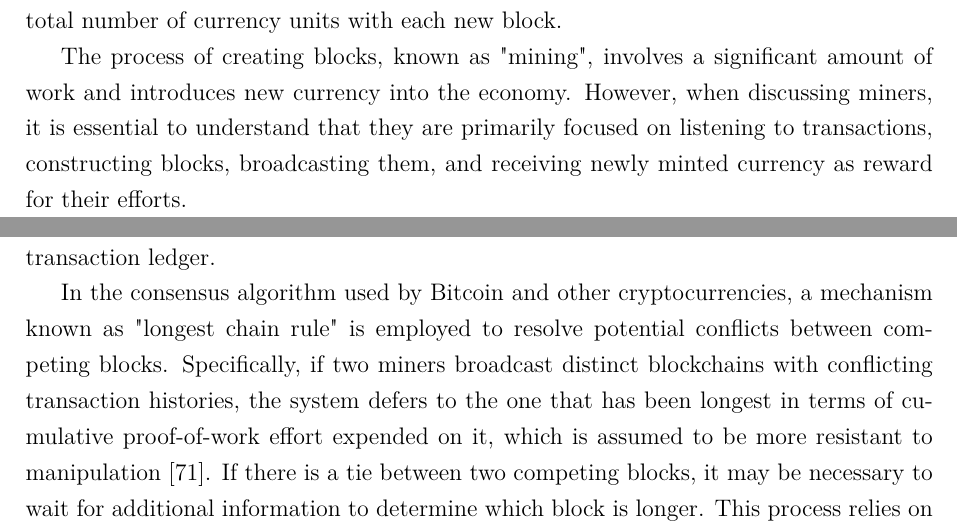
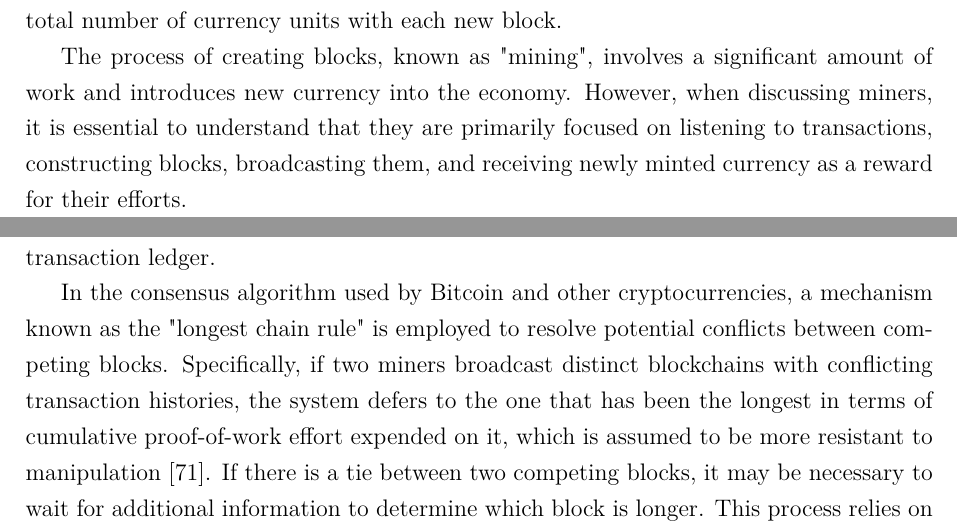
Before and after one commit to kevinsantana/PPCA-UnB-Dissertation, a LaTeX thesis (dissertation_main.tex, which reads tex/1_introduction/1_2_bitcoin_a_peer_to_peer_electronic_cash_system/1_2_10_block_creators_miners.tex): two parts of pages 25 and 26 of 47, joined at a grey line, cut so that both start at the same text. Compiled offline with pdfLaTeX; a missing font is replaced by an installed copy or a similar font.

Commit message:
grammar and overall coherence check of section 1-2-10

```diff
--- a/tex/1_introduction/1_2_bitcoin_a_peer_to_peer_electronic_cash_system/1_2_10_block_creators_miners.tex
+++ b/tex/1_introduction/1_2_bitcoin_a_peer_to_peer_electronic_cash_system/1_2_10_block_creators_miners.tex
@@ -1,35 +1,38 @@
 \subsubsection{Block Creators: Miners}
-To maintain the integrity of our ledger after it has been split into blocks, we have introduced a new process for adding new
-transactions. This involves grouping together transactions into blocks and computing a proof of work. As part of our updated protocol,
-anyone in the world is allowed to act as a "block creator". The responsibility of the block creator is to listen for broadcasted transactions,
-collect them into a block, and then perform a significant amount of computational work to find a special number that will result in the
-hash of the block starting with 60 zeros. This computed hash value is then broadcasted to the network as proof of work~\cite{wood2014ethereum}.
+To maintain the integrity of our ledger after it has been split into blocks, we have introduced a new process for adding
+new transactions. This involves grouping together transactions into blocks and computing a proof of work. As part of our
+updated protocol, anyone in the world is allowed to act as a "block creator". The responsibility of the block creator is
+to listen for broadcasted transactions, collect them into a block, and then perform a significant amount of computational
+work to find a special number that will result in the hash of the block starting with 60 zeros. This computed hash value
+is then broadcasted to the network as proof of work~\cite{wood2014ethereum}.
 
-A special transaction can be included at the beginning of each block, where the creator is rewarded with a predetermined amount of digital
-currency. This practice has been suggested as a means of compensating individuals for their efforts in constructing blocks within a
-distributed ledger system~\cite{ding2020incentive}.
+A special transaction can be included at the beginning of each block, where the creator is rewarded with a predetermined
+amount of digital currency. This practice has been suggested as a means of compensating individuals for their efforts in
+constructing blocks within a distributed ledger system~\cite{ding2020incentive}.
 
 %% figure 1.13
 \figuraBib{img/chapter-1/1_2_10_block_creators_miners/13_block-reward.png}{Block reward}{3blue1brown_block_reward}{reward}
 {width=.45\textwidth}%
 
-The block reward is a unique exception to our usual transaction acceptance rules in the Ledger Dollar economy, as it does not require
-signature verification and increases the total number of currency units with each new block.
+The block reward is a unique exception to our usual transaction acceptance rules in the Ledger Dollar economy, as it does
+not require signature verification and increases the total number of currency units with each new block.
 
 The process of creating blocks, known as
-"mining", involves a significant amount of work and introduces new currency into the economy. However, when discussing miners, it is
-essential to understand that they are primarily focused on listening to transactions, constructing blocks, broadcasting them, and
-receiving newly minted currency as reward for their efforts.
+"mining", involves a significant amount of work and introduces new currency into the economy. However, when discussing
+miners, it is essential to understand that they are primarily focused on listening to transactions, constructing blocks,
+broadcasting them, and receiving newly minted currency as a reward for their efforts.
 
-For miners, each block can be thought of as a miniature lottery where individuals guess numbers rapidly until one person finds a combination
-that results in a hash starting with many zeros, earning the resulting reward. In contrast to mining, non-mining Bitcoin users no longer
-need to record all individual transactions on their personal ledger. Instead, they can simply monitor block production and rely on the
-fact that these blocks contain verified transactions. This approach is more manageable than maintaining a comprehensive transaction ledger.
+For miners, each block can be thought of as a miniature lottery where individuals guess numbers rapidly until one person
+finds a combination that results in a hash starting with many zeros, earning the resulting reward. In contrast to mining,
+non-mining Bitcoin users no longer need to record all individual transactions on their personal ledger. Instead, they can
+simply monitor block production and rely on the fact that these blocks contain verified transactions. This approach is more
+manageable than maintaining a comprehensive transaction ledger.
 
-In the consensus algorithm used by Bitcoin and other cryptocurrencies, a mechanism known as "longest chain rule" is employed to resolve
-potential conflicts between competing blocks. Specifically, if two miners broadcast distinct blockchains with conflicting transaction
-histories, the system defers to the one that has been longest in terms of cumulative proof-of-work effort expended on it, which is
-assumed to be more resistant to manipulation~\cite{buterin2014next}. If there is a tie between two competing blocks, it may be necessary
-to wait for additional information to determine which block is longer. This process relies on the assumption that the longest chain
-represents the most widely accepted version of the blockchain. However, this approach has been subject to criticism due to its reliance
-on proof-of-work mechanisms, which require significant computational effort and can lead to centralization.
+In the consensus algorithm used by Bitcoin and other cryptocurrencies, a mechanism known as the "longest chain rule" is
+employed to resolve potential conflicts between competing blocks. Specifically, if two miners broadcast distinct blockchains
+with conflicting transaction histories, the system defers to the one that has been the longest in terms of cumulative
+proof-of-work effort expended on it, which is assumed to be more resistant to manipulation~\cite{buterin2014next}. If
+there is a tie between two competing blocks, it may be necessary to wait for additional information to determine which
+block is longer. This process relies on the assumption that the longest chain represents the most widely accepted version
+of the blockchain. However, this approach has been subject to criticism due to its reliance on proof-of-work mechanisms,
+which require significant computational effort and can lead to centralization.
```
